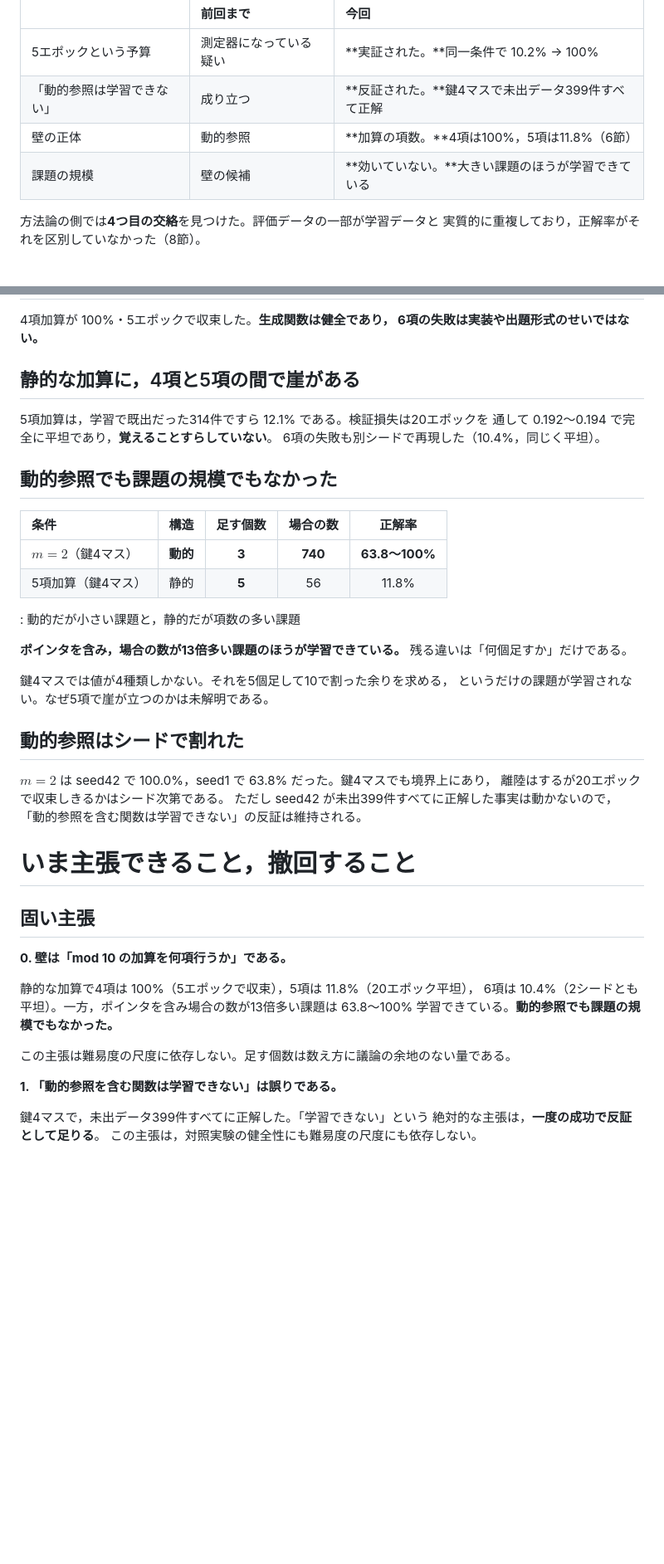
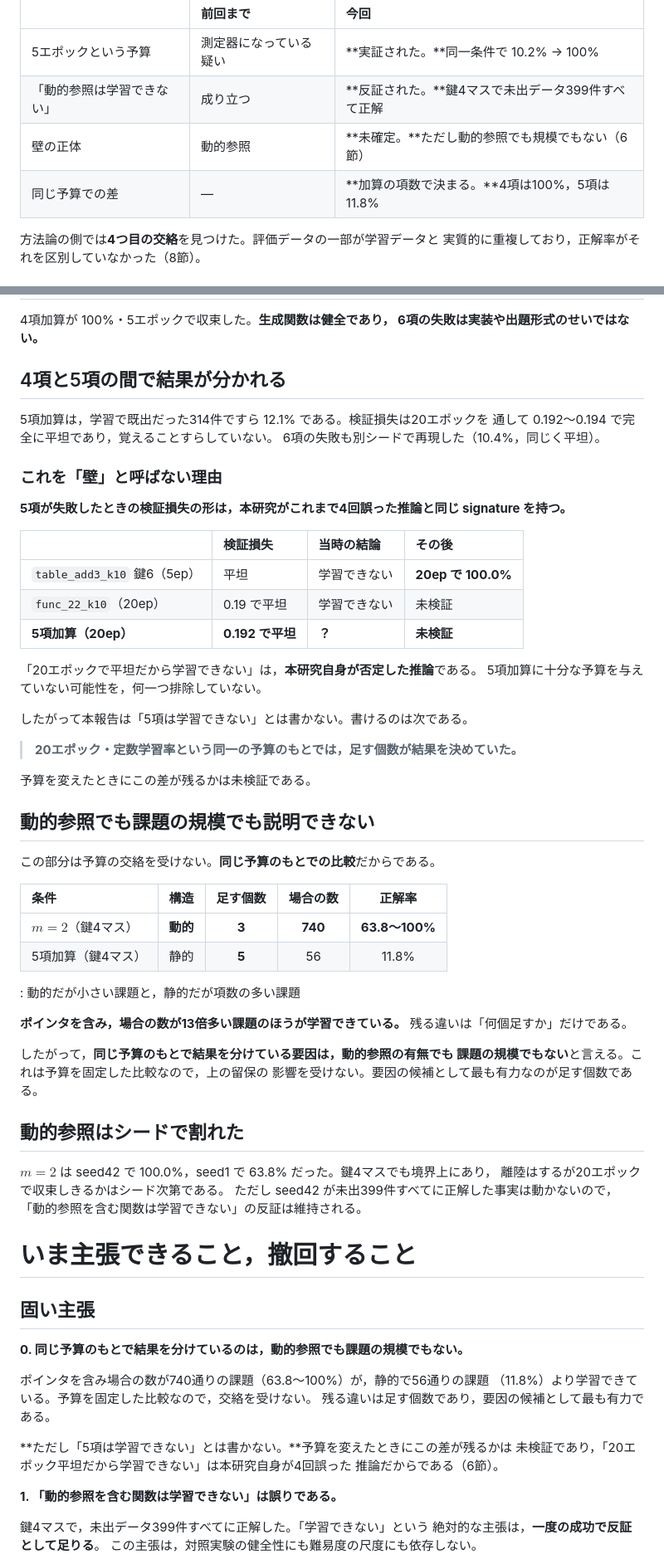
Before and after one commit to Naruto-Takahashi/human-computable-passwords, a Markdown page: docs/reports/weekly_report_20260922.md, 2 parts joined by grey strips. Shown at 83% size. Rendered like a GitHub page; blank space fills up the shorter version.

```diff
--- a/docs/reports/weekly_report_20260922.md
+++ b/docs/reports/weekly_report_20260922.md
@@ -45,8 +49,8 @@ toc-depth: 2
 |:-----------|:-----------------|:-----------------|
 | 5エポックという予算 | 測定器になっている疑い | **実証された。**同一条件で 10.2% → 100% |
 | 「動的参照は学習できない」 | 成り立つ | **反証された。**鍵4マスで未出データ399件すべて正解 |
-| 壁の正体 | 動的参照 | **加算の項数。**4項は100%，5項は11.8%（6節） |
-| 課題の規模 | 壁の候補 | **効いていない。**大きい課題のほうが学習できている |
+| 壁の正体 | 動的参照 | **未確定。**ただし動的参照でも規模でもない（6節） |
+| 同じ予算での差 | — | **加算の項数で決まる。**4項は100%，5項は11.8% |
 
 方法論の側では**4つ目の交絡**を見つけた。評価データの一部が学習データと
 実質的に重複しており，正解率がそれを区別していなかった（8節）。
@@ -239,13 +243,35 @@ $Z = (X_0 + X_1 + X_2 + X_3 + X_4 + X_5) \bmod 10$ を用意した。
 4項加算が 100%・5エポックで収束した。**生成関数は健全であり，
 6項の失敗は実装や出題形式のせいではない。**
 
-## 静的な加算に，4項と5項の間で崖がある
+## 4項と5項の間で結果が分かれる
 
 5項加算は，学習で既出だった314件ですら 12.1% である。検証損失は20エポックを
-通して 0.192〜0.194 で完全に平坦であり，**覚えることすらしていない**。
+通して 0.192〜0.194 で完全に平坦であり，覚えることすらしていない。
 6項の失敗も別シードで再現した（10.4%，同じく平坦）。
 
-## 動的参照でも課題の規模でもなかった
+### これを「壁」と呼ばない理由
+
+**5項が失敗したときの検証損失の形は，本研究がこれまで4回誤った推論と同じ
+signature を持つ。**
+
+| | 検証損失 | 当時の結論 | その後 |
+|:-----------------|:-----------|:-----------|:-----------|
+| `table_add3_k10` 鍵6（5ep） | 平坦 | 学習できない | **20ep で 100.0%** |
+| `func_22_k10`（20ep） | 0.19 で平坦 | 学習できない | 未検証 |
+| **5項加算（20ep）** | **0.192 で平坦** | **？** | **未検証** |
+
+「20エポックで平坦だから学習できない」は，**本研究自身が否定した推論**である。
+5項加算に十分な予算を与えていない可能性を，何一つ排除していない。
+
+したがって本報告は「5項は学習できない」とは書かない。書けるのは次である。
+
+> **20エポック・定数学習率という同一の予算のもとでは，足す個数が結果を決めていた。**
+
+予算を変えたときにこの差が残るかは未検証である。
+
+## 動的参照でも課題の規模でも説明できない
+
+この部分は予算の交絡を受けない。**同じ予算のもとでの比較**だからである。
 
 | 条件 | 構造 | 足す個数 | 場合の数 | 正解率 |
 |:-----------------|:----:|:----:|:------:|:------:|
@@ -257,8 +283,9 @@ $Z = (X_0 + X_1 + X_2 + X_3 + X_4 + X_5) \bmod 10$ を用意した。
 **ポインタを含み，場合の数が13倍多い課題のほうが学習できている。**
 残る違いは「何個足すか」だけである。
 
-鍵4マスでは値が4種類しかない。それを5個足して10で割った余りを求める，
-というだけの課題が学習されない。なぜ5項で崖が立つのかは未解明である。
+したがって，**同じ予算のもとで結果を分けている要因は，動的参照の有無でも
+課題の規模でもない**と言える。これは予算を固定した比較なので，上の留保の
+影響を受けない。要因の候補として最も有力なのが足す個数である。
 
 ## 動的参照はシードで割れた
 
@@ -271,13 +298,15 @@ $m=2$ は seed42 で 100.0%，seed1 で 63.8% だった。鍵4マスでも境界
 
 ## 固い主張
 
-**0. 壁は「mod 10 の加算を何項行うか」である。**
+**0. 同じ予算のもとで結果を分けているのは，動的参照でも課題の規模でもない。**
 
-静的な加算で4項は 100%（5エポックで収束），5項は 11.8%（20エポック平坦），
-6項は 10.4%（2シードとも平坦）。一方，ポインタを含み場合の数が13倍多い課題は
-63.8〜100% 学習できている。**動的参照でも課題の規模でもなかった。**
+ポインタを含み場合の数が740通りの課題（63.8〜100%）が，静的で56通りの課題
+（11.8%）より学習できている。予算を固定した比較なので，交絡を受けない。
+残る違いは足す個数であり，要因の候補として最も有力である。
 
-この主張は難易度の尺度に依存しない。足す個数は数え方に議論の余地のない量である。
+**ただし「5項は学習できない」とは書かない。**予算を変えたときにこの差が残るかは
+未検証であり，「20エポック平坦だから学習できない」は本研究自身が4回誤った
+推論だからである（6節）。
 
 **1. 「動的参照を含む関数は学習できない」は誤りである。**
 
```
Also changed, not shown: other parts of docs/reports/weekly_report_20260922.md (+59 -37 lines), docs/experiment_index.md (+13 -5 lines), docs/log.md (+12 -2 lines).
